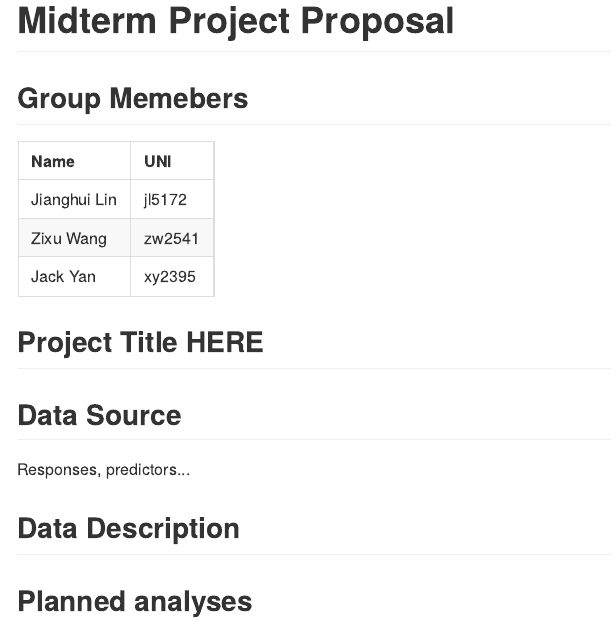
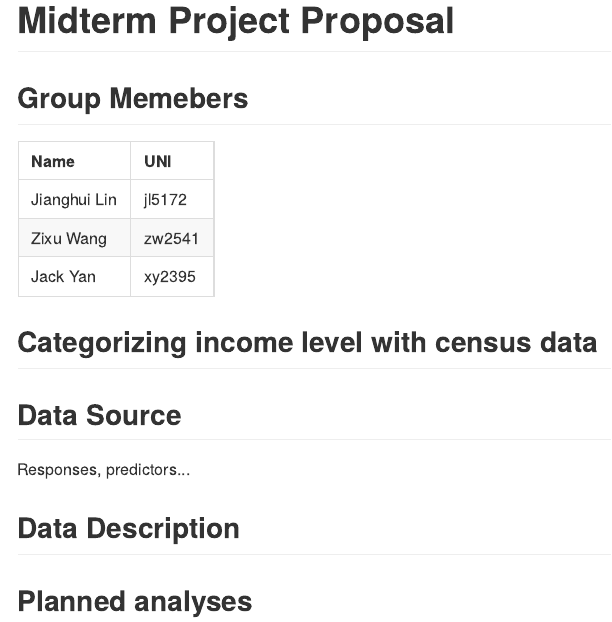
Before and after one commit to jackyan0320/p8106_midterm, an R Markdown document (proposal.Rmd): the page in a window 1100 px wide, from its top. The pictures show the output file proposal.md that the author committed with the source, drawn offline in the style of GitHub.

Commit message:
change title

````diff
--- a/proposal.Rmd
+++ b/proposal.Rmd
@@ -17,7 +17,7 @@ tibble(
 knitr::kable()
 ```
 
-## Project Title HERE
+## Categorizing income level with census data
 
 ## Data Source
 
````
Also changed, not shown: proposal.md.
